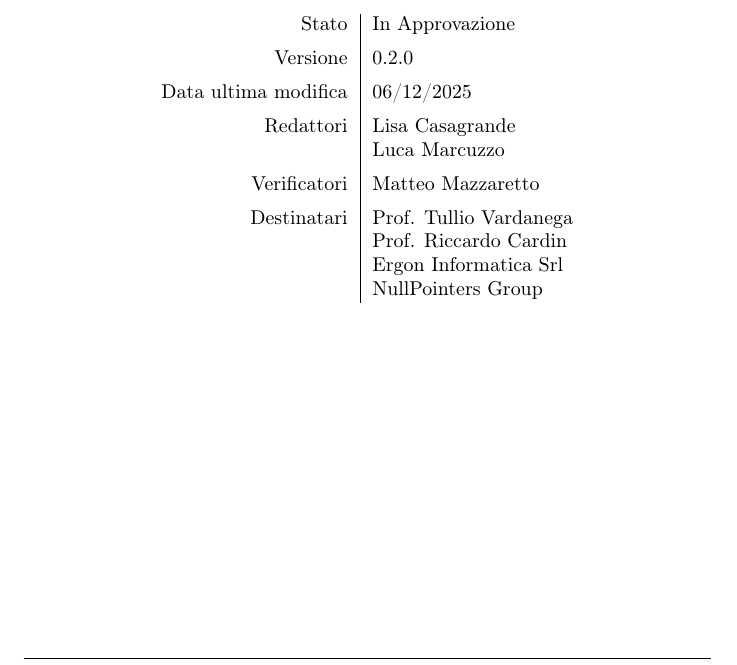
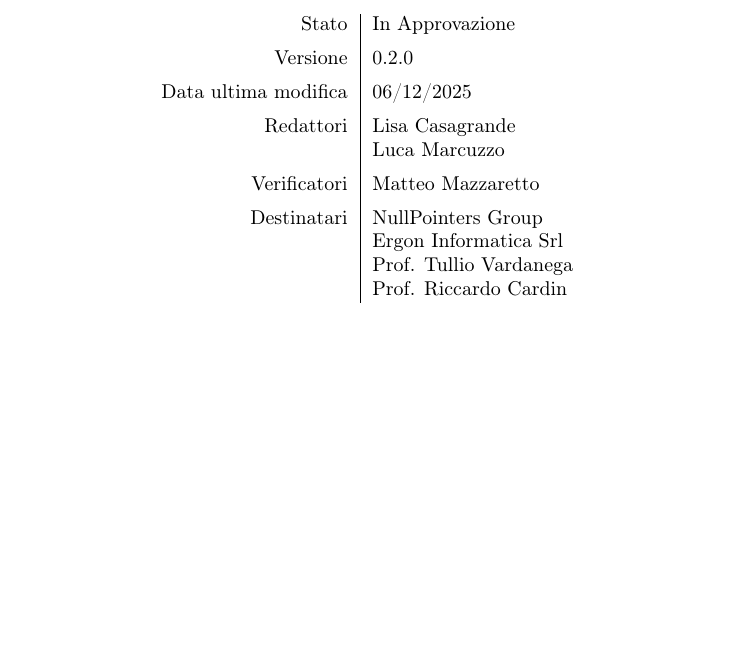
Before and after one commit to NullPointersGroup/Documentazione, a LaTeX document (src/RTB/Documenti Esterni/Piano di Qualifica/Piano_di_Qualifica.tex, which reads src/RTB/Documenti Esterni/Piano di Qualifica/content/table.tex): part of page 1 of 13, cut so that both start at the same text, the shorter picture padded with empty space. Compiled offline with pdfLaTeX.

Commit message:
Correzioni minori

```diff
--- a/src/RTB/Documenti Esterni/Piano di Qualifica/content/table.tex
+++ b/src/RTB/Documenti Esterni/Piano di Qualifica/content/table.tex
@@ -6,9 +6,9 @@
     Redattori & Lisa Casagrande \\
               & Luca Marcuzzo \\[0.5em]
     Verificatori & Matteo Mazzaretto\\[0.5em]
-    Destinatari & Prof. Tullio Vardanega \\
+    Destinatari & NullPointers Group \\
+    & Ergon Informatica Srl \\
+    & Prof. Tullio Vardanega \\
     & Prof. Riccardo Cardin \\
-    & Ergon Informatica Srl \\
-    & NullPointers Group \\
 \end{tabular}
 \end{center}
```
Also changed, not shown: src/RTB/Documenti Esterni/Piano di Qualifica/Piano_di_Qualifica.pdf.
